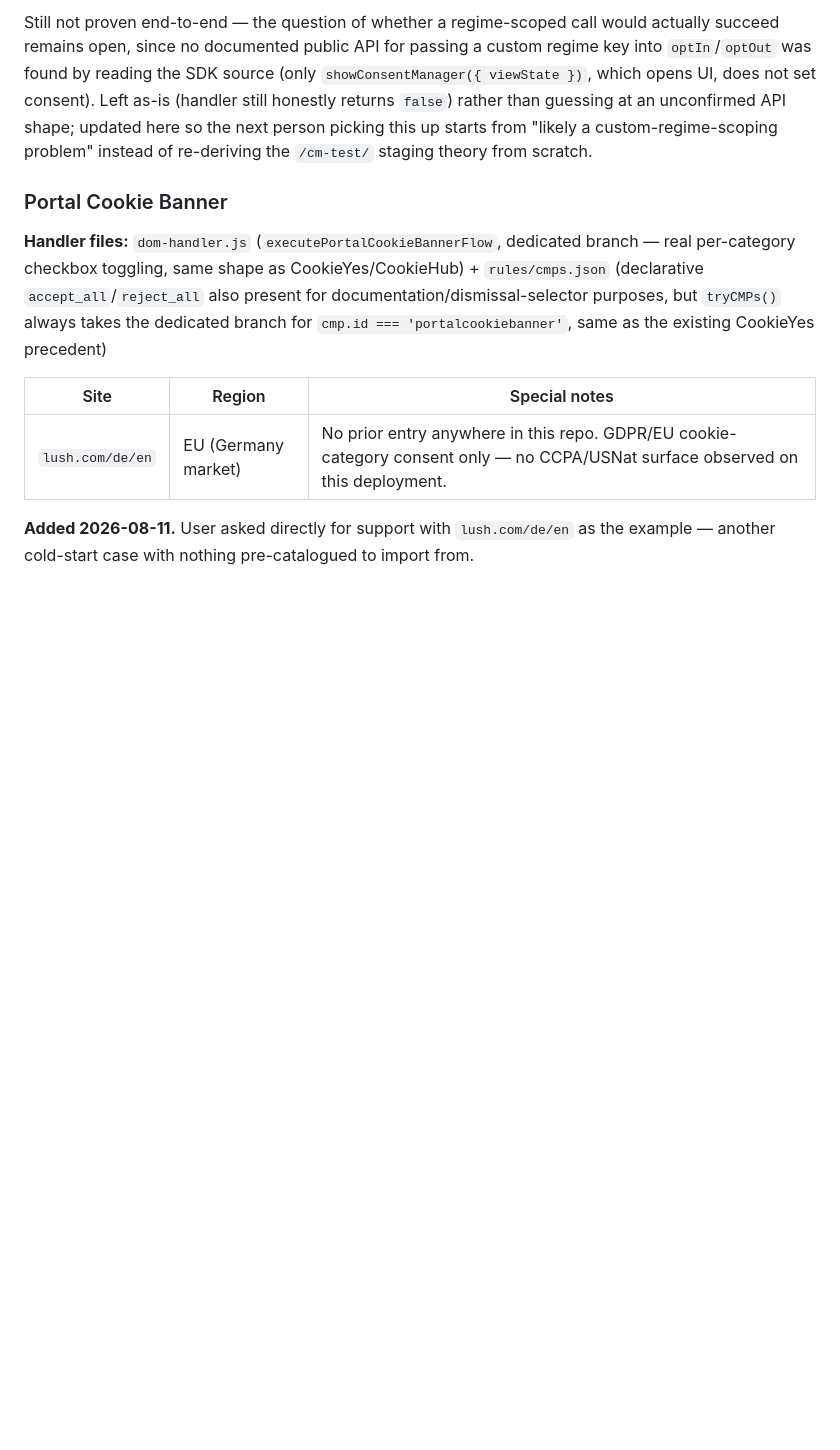
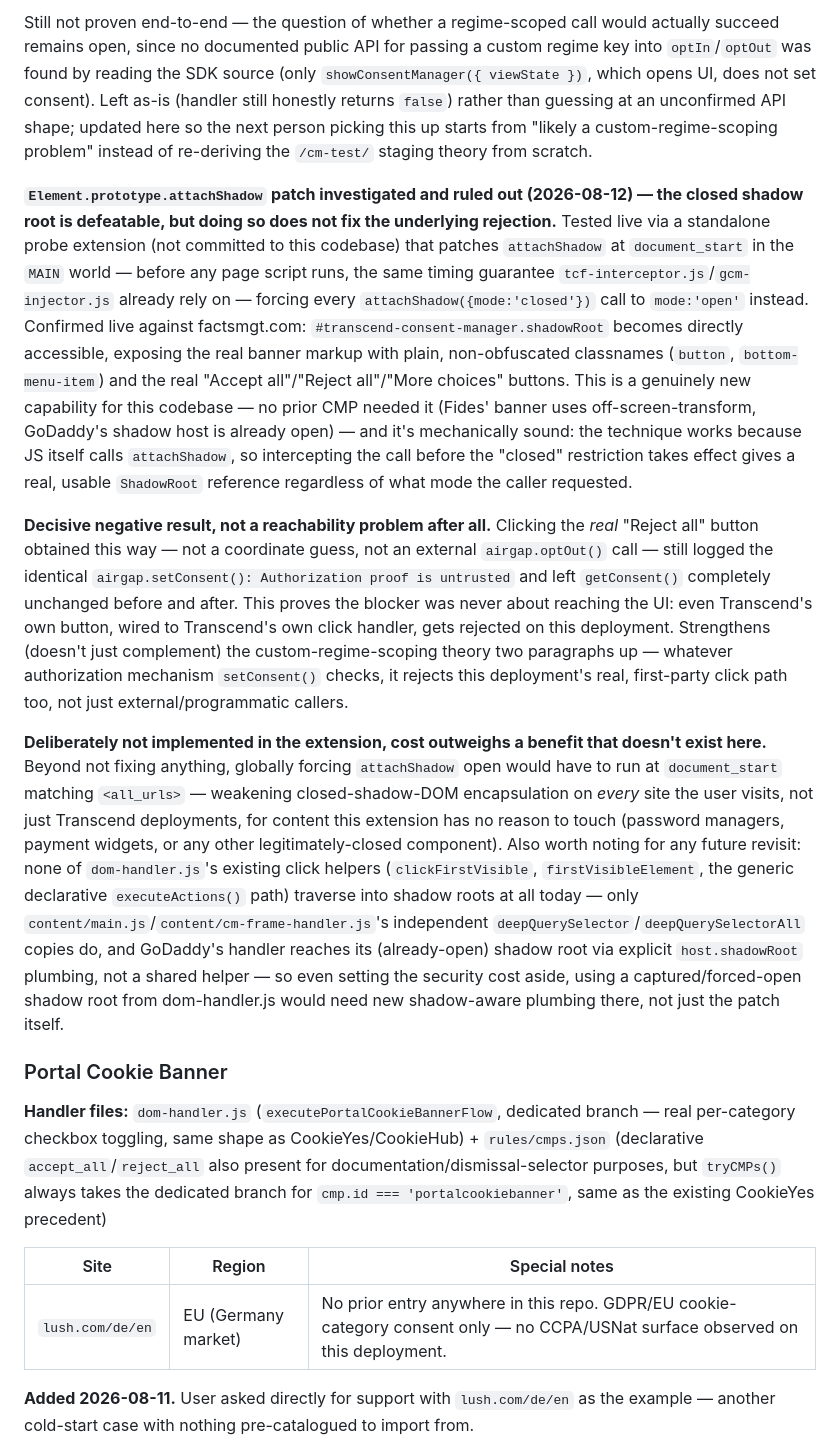
Before and after one commit to eatmycookies-dot-net/eat-my-cookies, a Markdown page: docs/cmp-impact-map.md, the part around the change. Drawn GitHub-style; blank space fills up the shorter version.

Commit message:
Update cmp-impact-map.md
updating documentation

```diff
--- a/docs/cmp-impact-map.md
+++ b/docs/cmp-impact-map.md
@@ -242,6 +242,12 @@ Live-confirmed API shape (read from the real minified `airgap.js`, not guessed):
 - `viewState` is chosen from a **custom, per-org regime key** read off `document.querySelector('script[data-regime]').getAttribute('data-regime')` — confirmed live as `nn-us-aora-oi` (the `nn-` prefix reads as "Nelnet", FACTS's parent company). This is **not** one of Transcend's standard vendor-detected regimes (GDPR/CPRA/LGPD/nFADP/US_DNSS, all of which also appear in the same airgap.js config blob) — it's a custom regime FACTS itself configured. That plausibly explains why `airgap.getRegimes()` returns `{}`: Transcend's SDK may only auto-populate that method for its own geo-detected standard regimes, not custom ones a deployer wires up separately through their own plugin logic, which would in turn explain why an un-scoped `optOut(purposeNames)` call (with no way to reference `nn-us-aora-oi` — no public API path for passing a regime into `optIn`/`optOut` was found) can't produce a valid "authorization proof" the same way the site's own regime-aware call does.
 
 Still not proven end-to-end — the question of whether a regime-scoped call would actually succeed remains open, since no documented public API for passing a custom regime key into `optIn`/`optOut` was found by reading the SDK source (only `showConsentManager({ viewState })`, which opens UI, does not set consent). Left as-is (handler still honestly returns `false`) rather than guessing at an unconfirmed API shape; updated here so the next person picking this up starts from "likely a custom-regime-scoping problem" instead of re-deriving the `/cm-test/` staging theory from scratch.
+
+**`Element.prototype.attachShadow` patch investigated and ruled out (2026-08-12) — the closed shadow root is defeatable, but doing so does not fix the underlying rejection.** Tested live via a standalone probe extension (not committed to this codebase) that patches `attachShadow` at `document_start` in the `MAIN` world — before any page script runs, the same timing guarantee `tcf-interceptor.js`/`gcm-injector.js` already rely on — forcing every `attachShadow({mode:'closed'})` call to `mode:'open'` instead. Confirmed live against factsmgt.com: `#transcend-consent-manager.shadowRoot` becomes directly accessible, exposing the real banner markup with plain, non-obfuscated classnames (`button`, `bottom-menu-item`) and the real "Accept all"/"Reject all"/"More choices" buttons. This is a genuinely new capability for this codebase — no prior CMP needed it (Fides' banner uses off-screen-transform, GoDaddy's shadow host is already open) — and it's mechanically sound: the technique works because JS itself calls `attachShadow`, so intercepting the call before the "closed" restriction takes effect gives a real, usable `ShadowRoot` reference regardless of what mode the caller requested.
+
+**Decisive negative result, not a reachability problem after all.** Clicking the *real* "Reject all" button obtained this way — not a coordinate guess, not an external `airgap.optOut()` call — still logged the identical `airgap.setConsent(): Authorization proof is untrusted` and left `getConsent()` completely unchanged before and after. This proves the blocker was never about reaching the UI: even Transcend's own button, wired to Transcend's own click handler, gets rejected on this deployment. Strengthens (doesn't just complement) the custom-regime-scoping theory two paragraphs up — whatever authorization mechanism `setConsent()` checks, it rejects this deployment's real, first-party click path too, not just external/programmatic callers.
+
+**Deliberately not implemented in the extension, cost outweighs a benefit that doesn't exist here.** Beyond not fixing anything, globally forcing `attachShadow` open would have to run at `document_start` matching `<all_urls>` — weakening closed-shadow-DOM encapsulation on *every* site the user visits, not just Transcend deployments, for content this extension has no reason to touch (password managers, payment widgets, or any other legitimately-closed component). Also worth noting for any future revisit: none of `dom-handler.js`'s existing click helpers (`clickFirstVisible`, `firstVisibleElement`, the generic declarative `executeActions()` path) traverse into shadow roots at all today — only `content/main.js`/`content/cm-frame-handler.js`'s independent `deepQuerySelector`/`deepQuerySelectorAll` copies do, and GoDaddy's handler reaches its (already-open) shadow root via explicit `host.shadowRoot` plumbing, not a shared helper — so even setting the security cost aside, using a captured/forced-open shadow root from dom-handler.js would need new shadow-aware plumbing there, not just the patch itself.
 
 ### Portal Cookie Banner
 **Handler files:** `dom-handler.js` (`executePortalCookieBannerFlow`, dedicated branch — real per-category checkbox toggling, same shape as CookieYes/CookieHub) + `rules/cmps.json` (declarative `accept_all`/`reject_all` also present for documentation/dismissal-selector purposes, but `tryCMPs()` always takes the dedicated branch for `cmp.id === 'portalcookiebanner'`, same as the existing CookieYes precedent)
```
